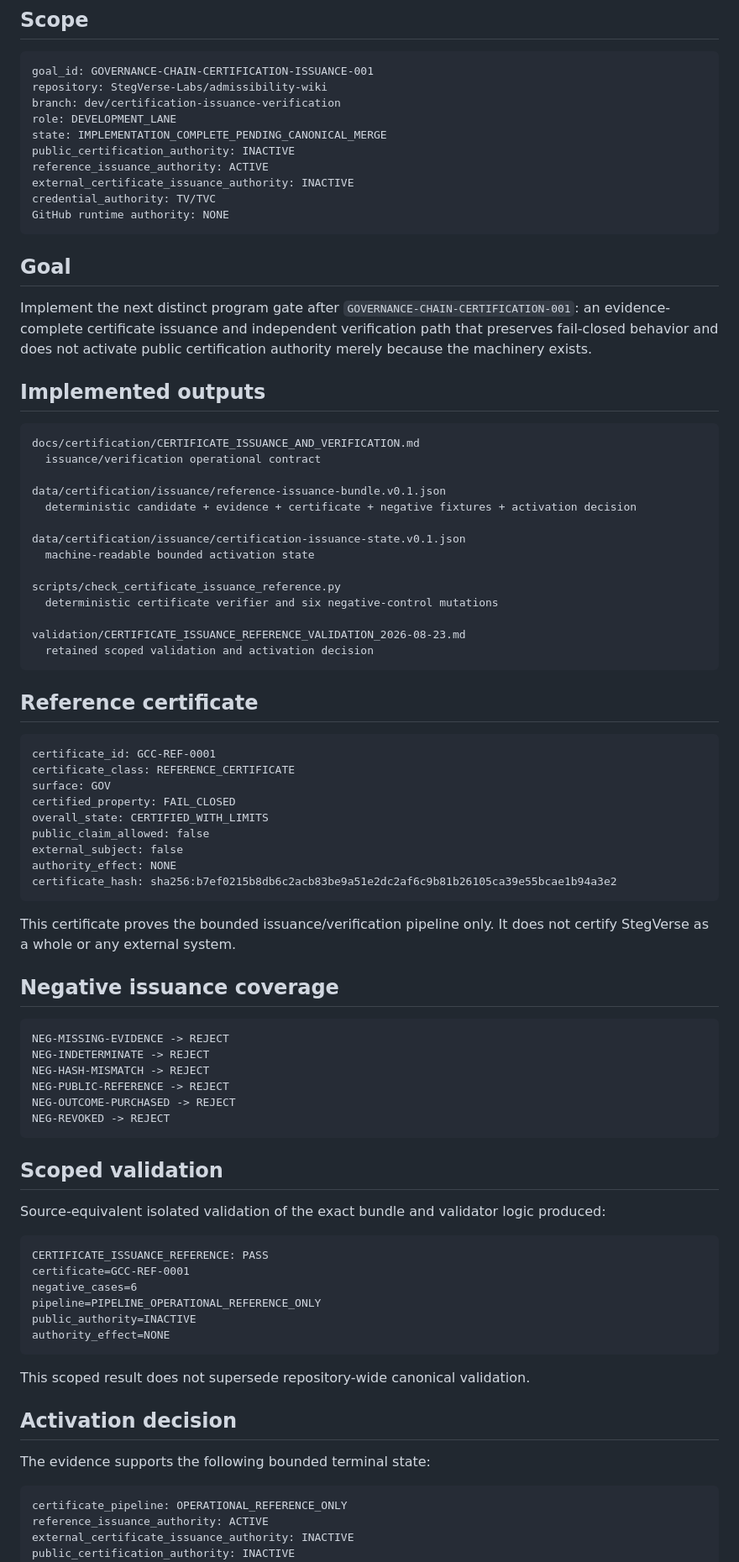
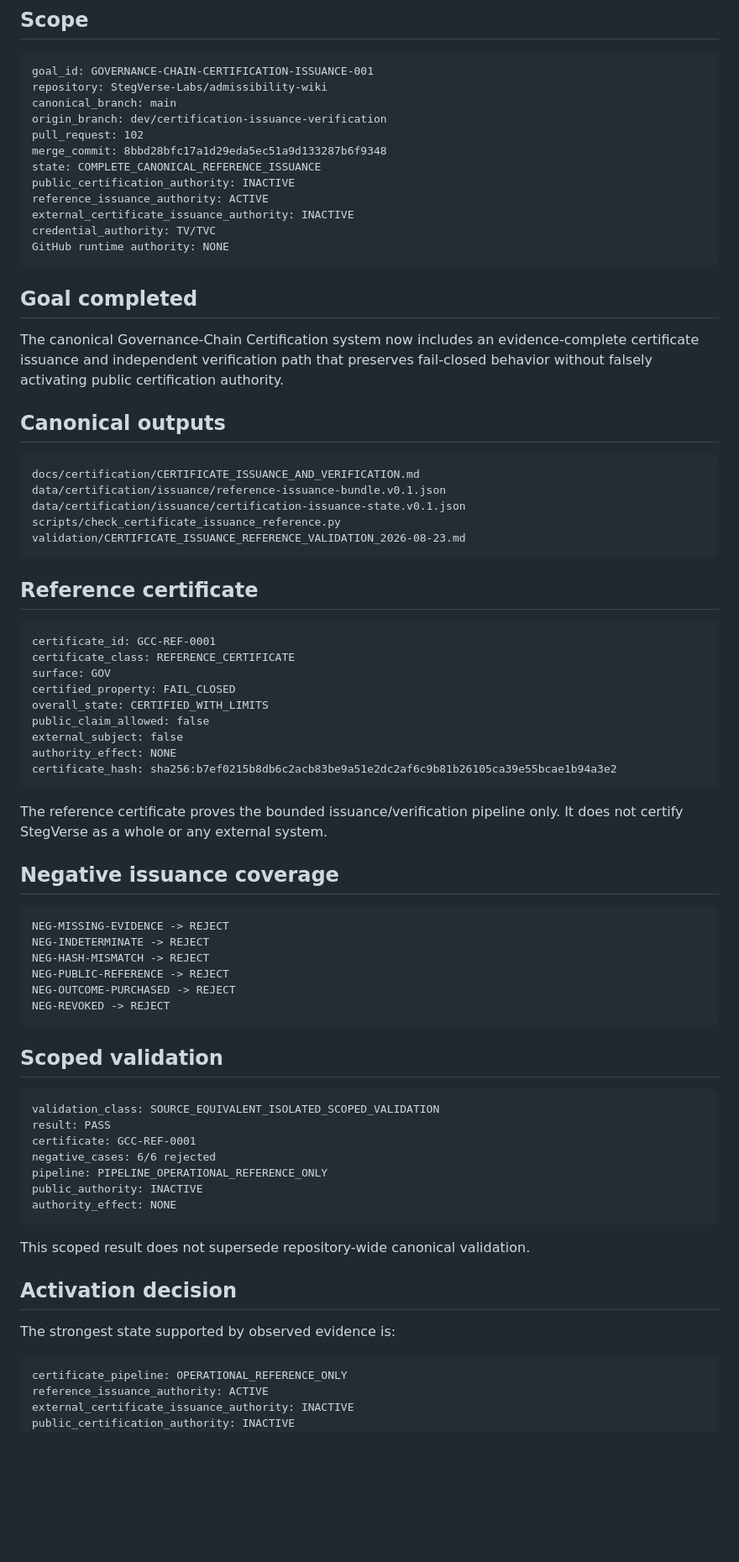
Before and after one commit to StegVerse-Labs/admissibility-wiki, a Markdown page: docs/certification/CERTIFICATION_ISSUANCE_MIRROR_HANDOFF.md, the part around one of its changes. Shown at 84% size. Rendered like a GitHub page; blank space fills up the shorter version.

Commit message:
Finalize canonical certificate issuance handoff

````diff
--- a/docs/certification/CERTIFICATION_ISSUANCE_MIRROR_HANDOFF.md
+++ b/docs/certification/CERTIFICATION_ISSUANCE_MIRROR_HANDOFF.md
@@ -5,9 +5,11 @@
 ```text
 goal_id: GOVERNANCE-CHAIN-CERTIFICATION-ISSUANCE-001
 repository: StegVerse-Labs/admissibility-wiki
-branch: dev/certification-issuance-verification
-role: DEVELOPMENT_LANE
-state: IMPLEMENTATION_COMPLETE_PENDING_CANONICAL_MERGE
+canonical_branch: main
+origin_branch: dev/certification-issuance-verification
+pull_request: 102
+merge_commit: 8bbd28bfc17a1d29eda5ec51a9d133287b6f9348
+state: COMPLETE_CANONICAL_REFERENCE_ISSUANCE
 public_certification_authority: INACTIVE
 reference_issuance_authority: ACTIVE
 external_certificate_issuance_authority: INACTIVE
@@ -15,27 +17,18 @@ credential_authority: TV/TVC
 GitHub runtime authority: NONE
 ```
 
-## Goal
+## Goal completed
 
-Implement the next distinct program gate after `GOVERNANCE-CHAIN-CERTIFICATION-001`: an evidence-complete certificate issuance and independent verification path that preserves fail-closed behavior and does not activate public certification authority merely because the machinery exists.
+The canonical Governance-Chain Certification system now includes an evidence-complete certificate issuance and independent verification path that preserves fail-closed behavior without falsely activating public certification authority.
 
-## Implemented outputs
+## Canonical outputs
 
 ```text
 docs/certification/CERTIFICATE_ISSUANCE_AND_VERIFICATION.md
-  issuance/verification operational contract
-
 data/certification/issuance/reference-issuance-bundle.v0.1.json
-  deterministic candidate + evidence + certificate + negative fixtures + activation decision
-
 data/certification/issuance/certification-issuance-state.v0.1.json
-  machine-readable bounded activation state
-
 scripts/check_certificate_issuance_reference.py
-  deterministic certificate verifier and six negative-control mutations
-
 validation/CERTIFICATE_ISSUANCE_REFERENCE_VALIDATION_2026-08-23.md
-  retained scoped validation and activation decision
 ```
 
 ## Reference certificate
@@ -52,7 +45,7 @@ authority_effect: NONE
 certificate_hash: sha256:b7ef0215b8db6c2acb83be9a51e2dc2af6c9b81b26105ca39e55bcae1b94a3e2
 ```
 
-This certificate proves the bounded issuance/verification pipeline only. It does not certify StegVerse as a whole or any external system.
+The reference certificate proves the bounded issuance/verification pipeline only. It does not certify StegVerse as a whole or any external system.
 
 ## Negative issuance coverage
 
@@ -67,22 +60,21 @@ NEG-REVOKED -> REJECT
 
 ## Scoped validation
 
-Source-equivalent isolated validation of the exact bundle and validator logic produced:
-
 ```text
-CERTIFICATE_ISSUANCE_REFERENCE: PASS
-certificate=GCC-REF-0001
-negative_cases=6
-pipeline=PIPELINE_OPERATIONAL_REFERENCE_ONLY
-public_authority=INACTIVE
-authority_effect=NONE
+validation_class: SOURCE_EQUIVALENT_ISOLATED_SCOPED_VALIDATION
+result: PASS
+certificate: GCC-REF-0001
+negative_cases: 6/6 rejected
+pipeline: PIPELINE_OPERATIONAL_REFERENCE_ONLY
+public_authority: INACTIVE
+authority_effect: NONE
 ```
 
 This scoped result does not supersede repository-wide canonical validation.
 
 ## Activation decision
 
-The evidence supports the following bounded terminal state:
+The strongest state supported by observed evidence is:
 
 ```text
 certificate_pipeline: OPERATIONAL_REFERENCE_ONLY
````
Also changed, not shown: other parts of docs/certification/CERTIFICATION_ISSUANCE_MIRROR_HANDOFF.md (+8 -10 lines).
